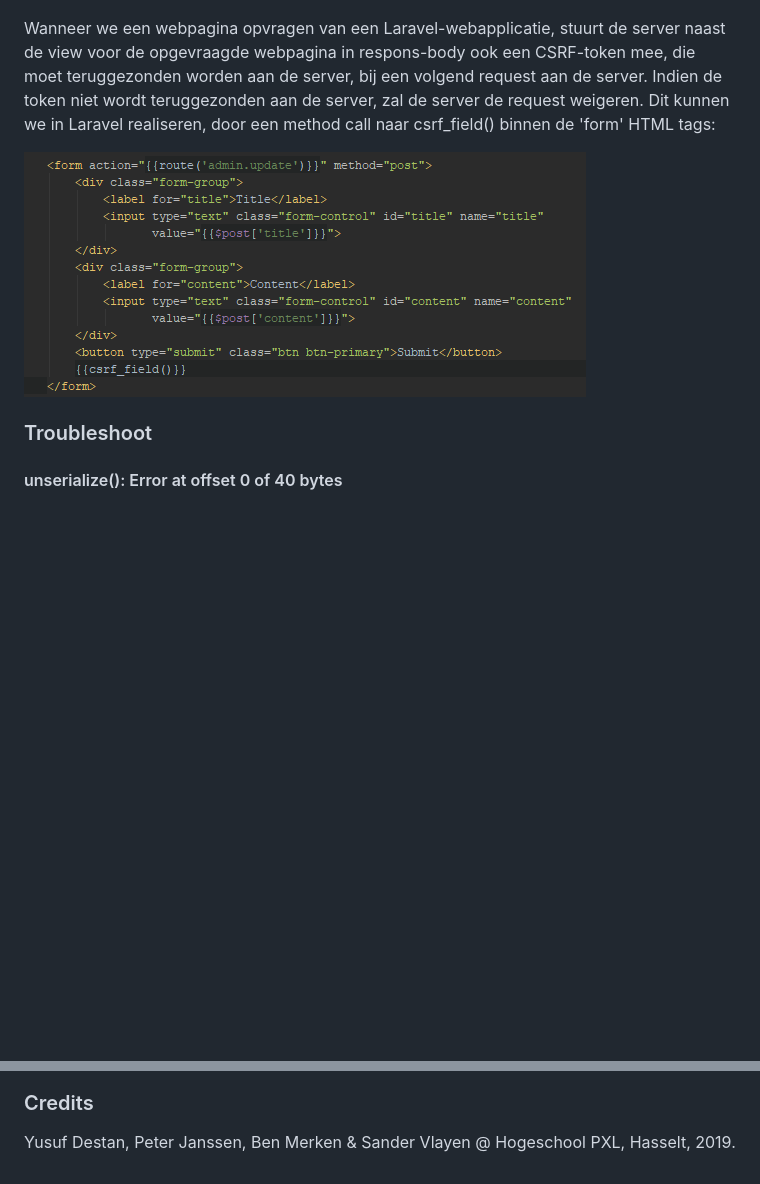
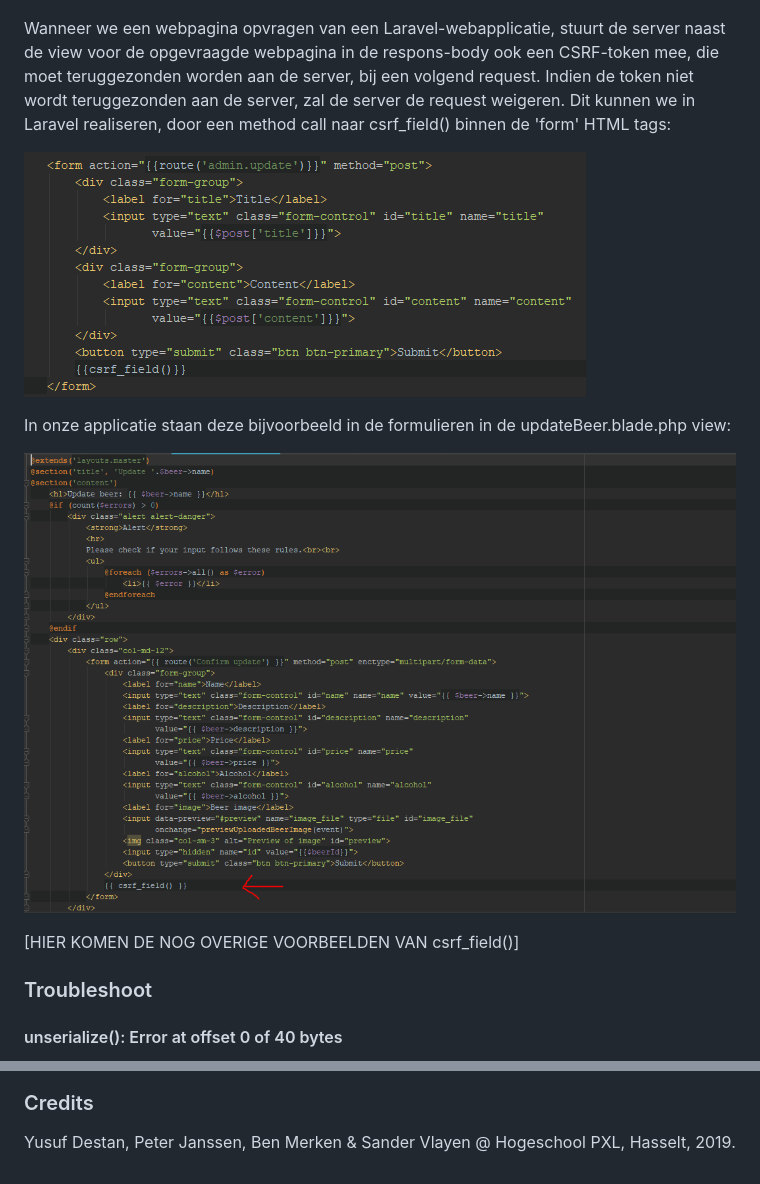
Before and after one commit to PeterJanssen/webadv-19-wp1-manm6, a Markdown page: README.md, 2 parts joined by grey strips. Drawn GitHub-style; pictures changed too: Images/updateBeer.PNG (added); blank space fills up the shorter version.

Commit message:
Modify README.md
Add more information on CSRF-attack prevention to the REAME.md in the root folder of the project.

```diff
--- a/README.md
+++ b/README.md
@@ -15,13 +15,19 @@ Laravel heeft hiertegen ingebouwde bescherming, in de vorm van de TokenMismatchE
 ![alt text][img_tokenMismatchException]
 
 Wanneer we een webpagina opvragen van een Laravel-webapplicatie, stuurt de server naast de
-view voor de opgevraagde webpagina in respons-body ook een CSRF-token mee, die moet
-teruggezonden worden aan de server, bij een volgend request aan de server. Indien de token
+view voor de opgevraagde webpagina in de respons-body ook een CSRF-token mee, die moet
+teruggezonden worden aan de server, bij een volgend request. Indien de token
 niet wordt teruggezonden aan de server, zal de server de request weigeren.
 Dit kunnen we in Laravel realiseren, door een method call naar csrf_field() binnen de 'form'
 HTML tags:
 
 ![alt text][img_CSRFSolution]
+
+In onze applicatie staan deze bijvoorbeeld in de formulieren in de updateBeer.blade.php view:
+
+![alt text][img_updateBeer]
+
+[HIER KOMEN DE NOG OVERIGE VOORBEELDEN VAN csrf_field()]
 
 ### Troubleshoot
 #### unserialize(): Error at offset 0 of 40 bytes
@@ -53,3 +59,4 @@ Yusuf Destan, Peter Janssen, Ben Merken & Sander Vlayen @ Hogeschool PXL, Hassel
 [img_cipherExceptionSolution]:Images/cipherExceptionSolution.PNG
 [img_tokenMismatchException]:Images/tokenMismatchException.PNG
 [img_CSRFSolution]:Images/CSRFSolution.PNG
+[img_updateBeer]:Images/updateBeer.PNG
```
